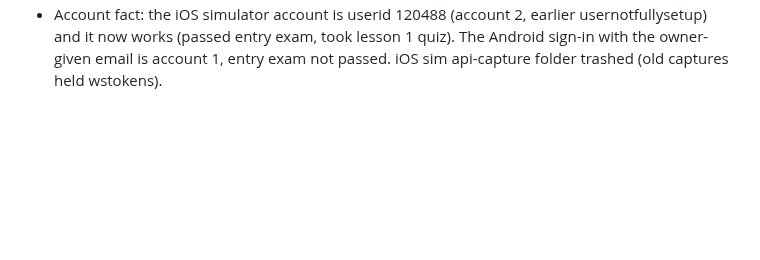
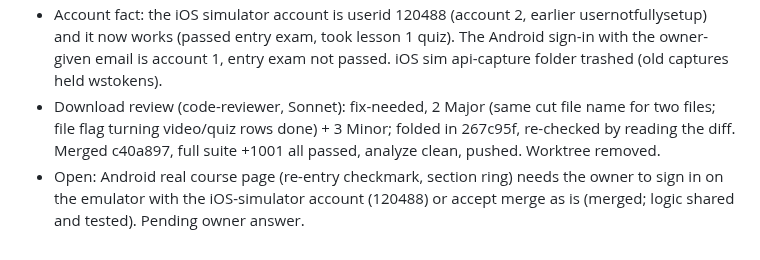
Before and after one commit to RAKAN-ALHAWAR/Messengers-of-Peace-Academy---MPA, a Markdown page: docs/CLAUDE-RUN-2026-10-28.md, the part around the change. Rendered like a GitHub page; blank space fills up the shorter version.

Commit message:
docs: download merged, open Android check
Co-Authored-By: Claude Opus 5.5 <noreply@anthropic.com>

```diff
--- a/docs/CLAUDE-RUN-2026-10-28.md
+++ b/docs/CLAUDE-RUN-2026-10-28.md
@@ -204,3 +204,5 @@ Parallel: complete-account save failure on account 2 under diagnosis (Sonnet, wo
 - SEC-10 OPEN: owner pasted account 1 email and password in chat on 2026-10-31 for the Android/iOS sign-in (owner choice: test account). Rotate after testing. Never written to files.
 - File download lane claude/file-download: a72c045, 1545b9e, baf71cc, a66d7b1 (+383 tests, analyze clean). iOS verified on the simulator (icon, percent inside ring, green checkmark, section ring 100%, second tap opens/re-downloads). Android verified only with a probe app on the real service (icon, percent in ring, file saved 3537161 bytes, chooser, checkmark, second tap, no storage-permission dialog); the real course page is locked on the Android account. Blind review running.
 - Account fact: the iOS simulator account is userid 120488 (account 2, earlier usernotfullysetup) and it now works (passed entry exam, took lesson 1 quiz). The Android sign-in with the owner-given email is account 1, entry exam not passed. iOS sim api-capture folder trashed (old captures held wstokens).
+- Download review (code-reviewer, Sonnet): fix-needed, 2 Major (same cut file name for two files; file flag turning video/quiz rows done) + 3 Minor; folded in 267c95f, re-checked by reading the diff. Merged c40a897, full suite +1001 all passed, analyze clean, pushed. Worktree removed.
+- Open: Android real course page (re-entry checkmark, section ring) needs the owner to sign in on the emulator with the iOS-simulator account (120488) or accept merge as is (merged; logic shared and tested). Pending owner answer.
```
